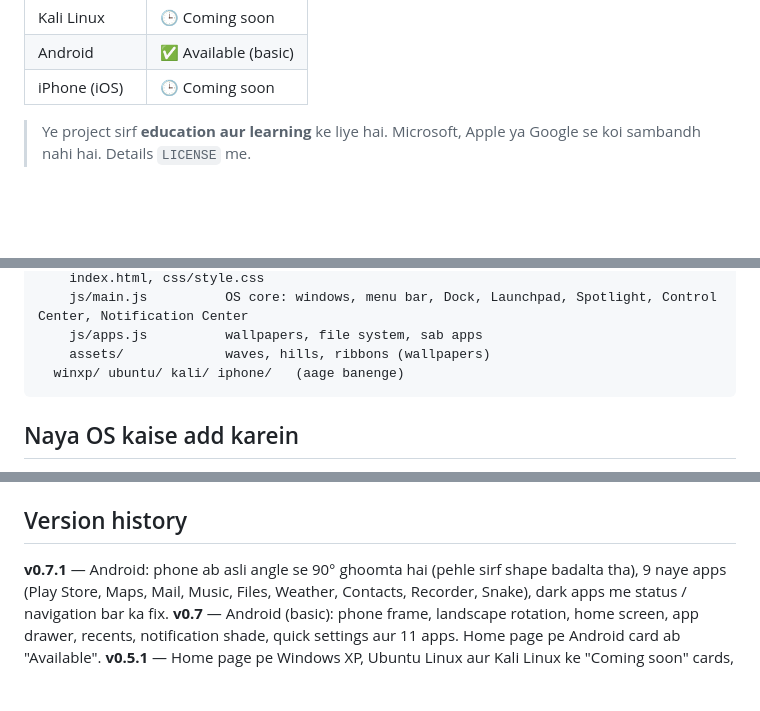
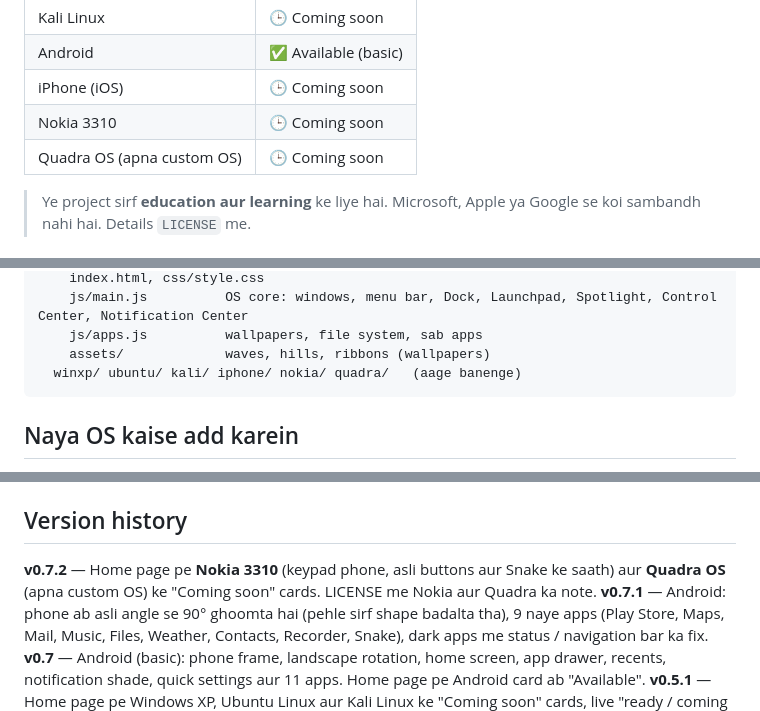
Before and after one commit to amirsohail100/Virtual-Computer, a Markdown page: README.md, 3 parts joined by grey strips. Rendered like a GitHub page; blank space fills up the shorter version.

Commit message:
docs: add Nokia 3310 and Quadra OS to the README and v0.7.2 history

````diff
--- a/README.md
+++ b/README.md
@@ -13,6 +13,8 @@ Home page pe user apna OS chunta hai, aur wahi khul jata hai.
 | Kali Linux | 🕒 Coming soon |
 | Android | ✅ Available (basic) |
 | iPhone (iOS) | 🕒 Coming soon |
+| Nokia 3310 | 🕒 Coming soon |
+| Quadra OS (apna custom OS) | 🕒 Coming soon |
 
 > Ye project sirf **education aur learning** ke liye hai. Microsoft, Apple ya Google se koi sambandh nahi hai. Details `LICENSE` me.
 
@@ -51,7 +53,7 @@ os/
     js/main.js          OS core: windows, menu bar, Dock, Launchpad, Spotlight, Control Center, Notification Center
     js/apps.js          wallpapers, file system, sab apps
     assets/             waves, hills, ribbons (wallpapers)
-  winxp/ ubuntu/ kali/ iphone/   (aage banenge)
+  winxp/ ubuntu/ kali/ iphone/ nokia/ quadra/   (aage banenge)
 ```
 
 ## Naya OS kaise add karein
@@ -131,6 +133,7 @@ Browsers khud kuch shortcuts rakh lete hain (Ctrl+W, Ctrl+N, Ctrl+Q, Windows key
 - [`CHANGELOG.md`](CHANGELOG.md) — version history
 
 ## Version history
+**v0.7.2** — Home page pe **Nokia 3310** (keypad phone, asli buttons aur Snake ke saath) aur **Quadra OS** (apna custom OS) ke "Coming soon" cards. LICENSE me Nokia aur Quadra ka note.
 **v0.7.1** — Android: phone ab asli angle se 90° ghoomta hai (pehle sirf shape badalta tha), 9 naye apps (Play Store, Maps, Mail, Music, Files, Weather, Contacts, Recorder, Snake), dark apps me status / navigation bar ka fix.
 **v0.7** — Android (basic): phone frame, landscape rotation, home screen, app drawer, recents, notification shade, quick settings aur 11 apps. Home page pe Android card ab "Available".
 **v0.5.1** — Home page pe Windows XP, Ubuntu Linux aur Kali Linux ke "Coming soon" cards, live "ready / coming soon" counter.
````
